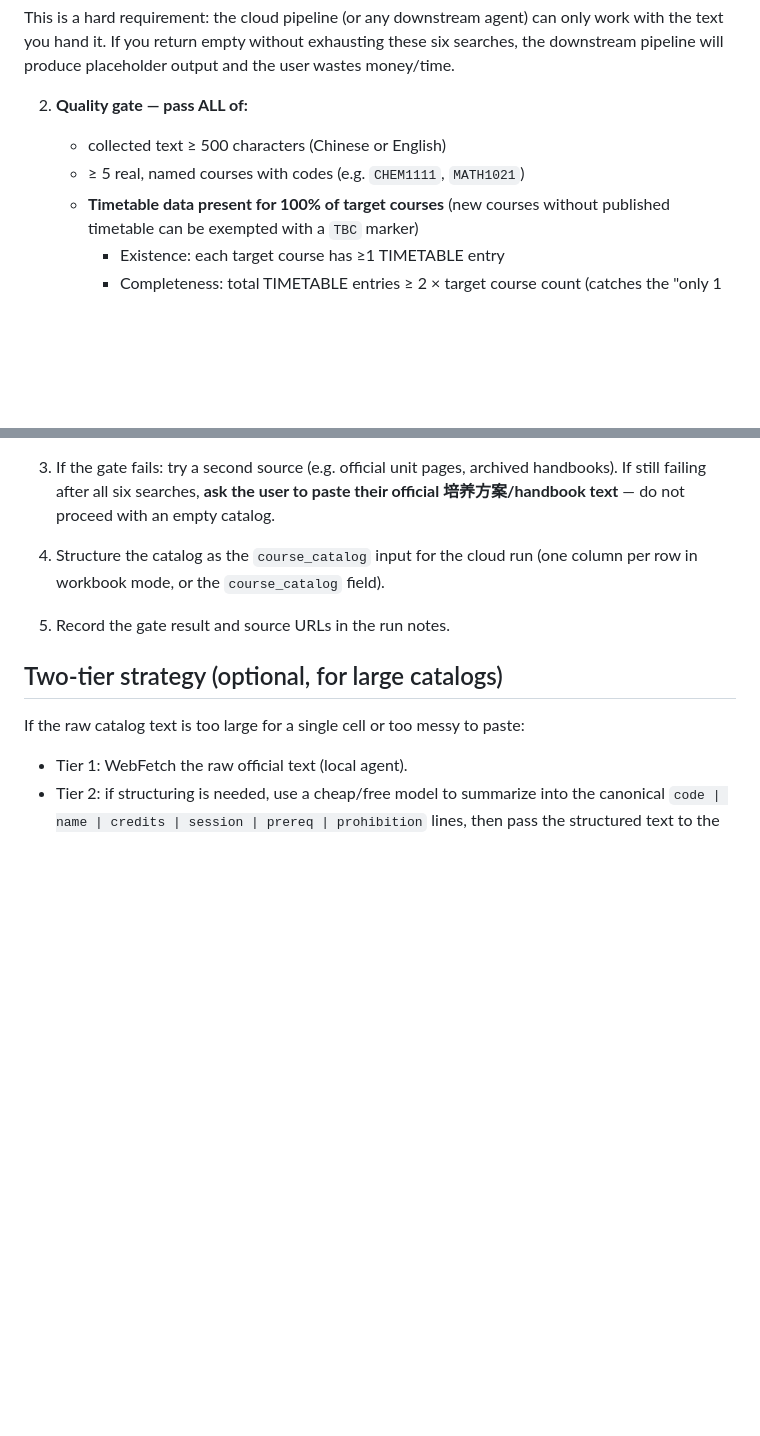
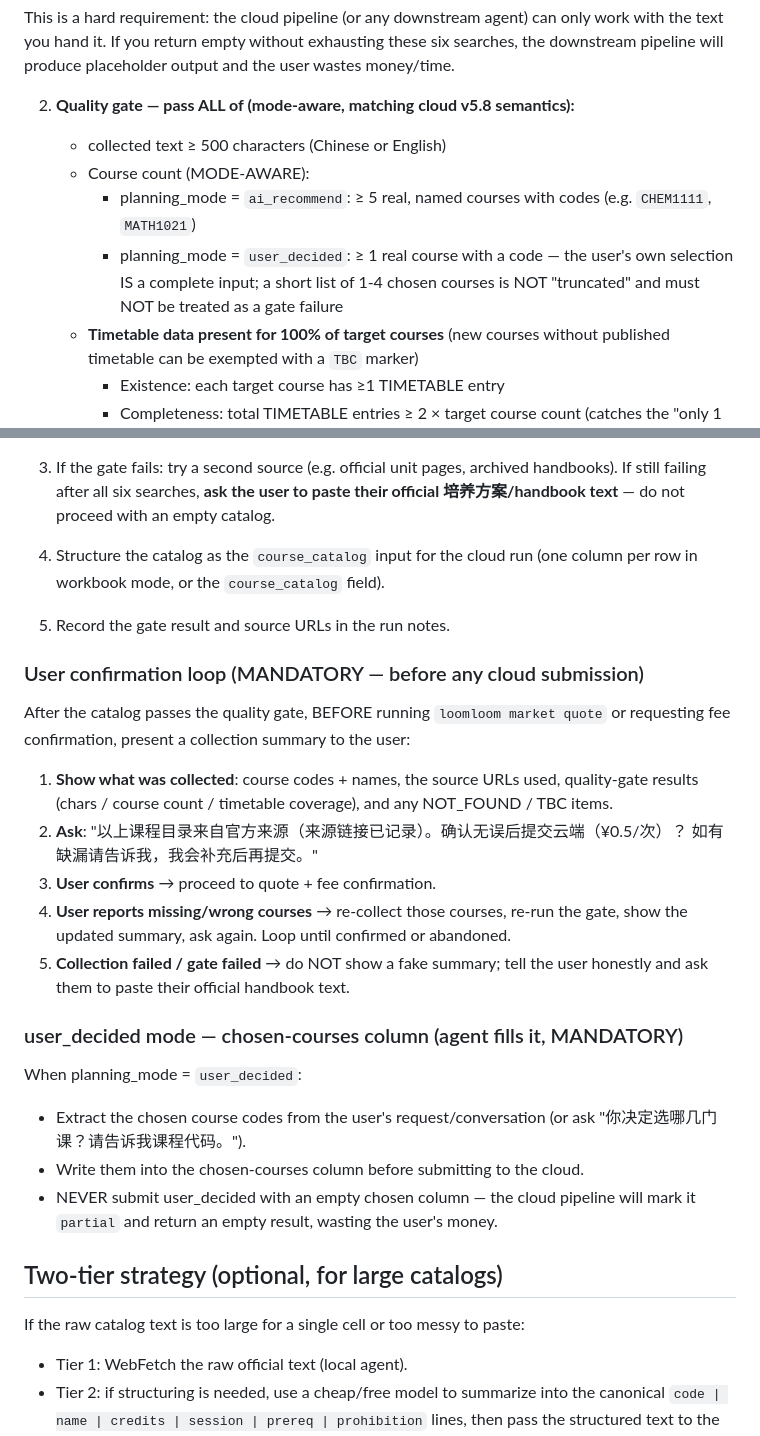
Before and after one commit to ez-hq/uni-course-scheduler, a Markdown page: references/catalog-collection.md, 2 parts joined by grey strips. GitHub-like rendering; blank space fills up the shorter version.

```diff
--- a/references/catalog-collection.md
+++ b/references/catalog-collection.md
@@ -46,9 +46,14 @@ work with the text you hand it. If you return empty without exhausting these six
 searches, the downstream pipeline will produce placeholder output and the user
 wastes money/time.
 
-2. **Quality gate — pass ALL of:**
+2. **Quality gate — pass ALL of (mode-aware, matching cloud v5.8 semantics):**
    - collected text ≥ 500 characters (Chinese or English)
-   - ≥ 5 real, named courses with codes (e.g. `CHEM1111`, `MATH1021`)
+   - Course count (MODE-AWARE):
+     - planning_mode = `ai_recommend`: ≥ 5 real, named courses with codes
+       (e.g. `CHEM1111`, `MATH1021`)
+     - planning_mode = `user_decided`: ≥ 1 real course with a code — the user's
+       own selection IS a complete input; a short list of 1-4 chosen courses
+       is NOT "truncated" and must NOT be treated as a gate failure
    - **Timetable data present for 100% of target courses** (new courses without published timetable can be exempted with a `TBC` marker)
      - Existence: each target course has ≥1 TIMETABLE entry
      - Completeness: total TIMETABLE entries ≥ 2 × target course count (catches the "only 1 lecture, no lab" case)
@@ -73,6 +78,31 @@ wastes money/time.
    (one column per row in workbook mode, or the `course_catalog` field).
 5. Record the gate result and source URLs in the run notes.
 
+### User confirmation loop (MANDATORY — before any cloud submission)
+
+After the catalog passes the quality gate, BEFORE running `loomloom market quote`
+or requesting fee confirmation, present a collection summary to the user:
+
+1. **Show what was collected**: course codes + names, the source URLs used,
+   quality-gate results (chars / course count / timetable coverage), and any
+   NOT_FOUND / TBC items.
+2. **Ask**: "以上课程目录来自官方来源（来源链接已记录）。确认无误后提交云端（¥0.5/次）？
+   如有缺漏请告诉我，我会补充后再提交。"
+3. **User confirms** → proceed to quote + fee confirmation.
+4. **User reports missing/wrong courses** → re-collect those courses, re-run the
+   gate, show the updated summary, ask again. Loop until confirmed or abandoned.
+5. **Collection failed / gate failed** → do NOT show a fake summary; tell the user
+   honestly and ask them to paste their official handbook text.
+
+### user_decided mode — chosen-courses column (agent fills it, MANDATORY)
+
+When planning_mode = `user_decided`:
+- Extract the chosen course codes from the user's request/conversation (or ask
+  "你决定选哪几门课？请告诉我课程代码。").
+- Write them into the chosen-courses column before submitting to the cloud.
+- NEVER submit user_decided with an empty chosen column — the cloud pipeline will
+  mark it `partial` and return an empty result, wasting the user's money.
+
 ## Two-tier strategy (optional, for large catalogs)
 
 If the raw catalog text is too large for a single cell or too messy to paste:
```
Also changed, not shown: SKILL.md (+27 -0 lines).
